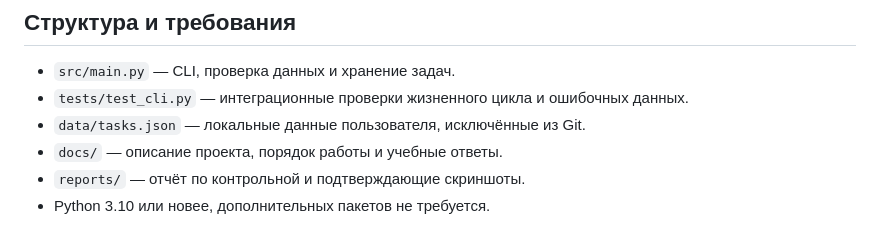
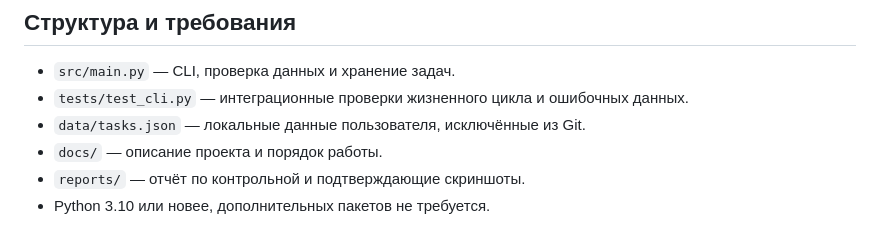
Before and after one commit to blur3773/devops-course-2026, a Markdown page: docs/README.md, the part around the change. Rendered like a GitHub page.

```diff
--- a/docs/README.md
+++ b/docs/README.md
@@ -14,7 +14,7 @@ StudyTasks — учебный планировщик задач в команд
 - `src/main.py` — CLI, проверка данных и хранение задач.
 - `tests/test_cli.py` — интеграционные проверки жизненного цикла и ошибочных данных.
 - `data/tasks.json` — локальные данные пользователя, исключённые из Git.
-- `docs/` — описание проекта, порядок работы и учебные ответы.
+- `docs/` — описание проекта и порядок работы.
 - `reports/` — отчёт по контрольной и подтверждающие скриншоты.
 - Python 3.10 или новее, дополнительных пакетов не требуется.
 
```
Also changed, not shown: docs/self-check.md (deleted, +0 -27 lines), svn_comparison.md (deleted, +0 -18 lines).
